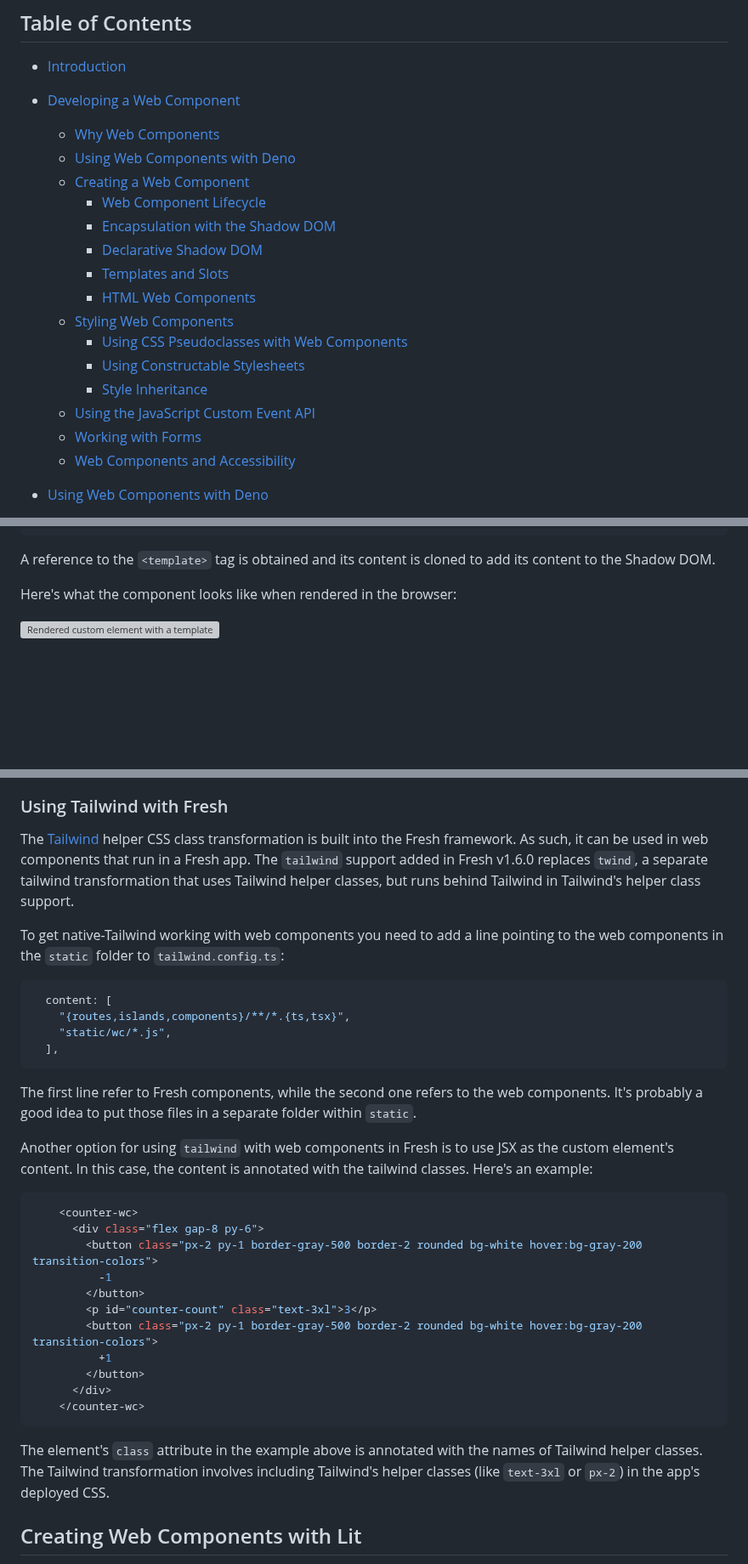
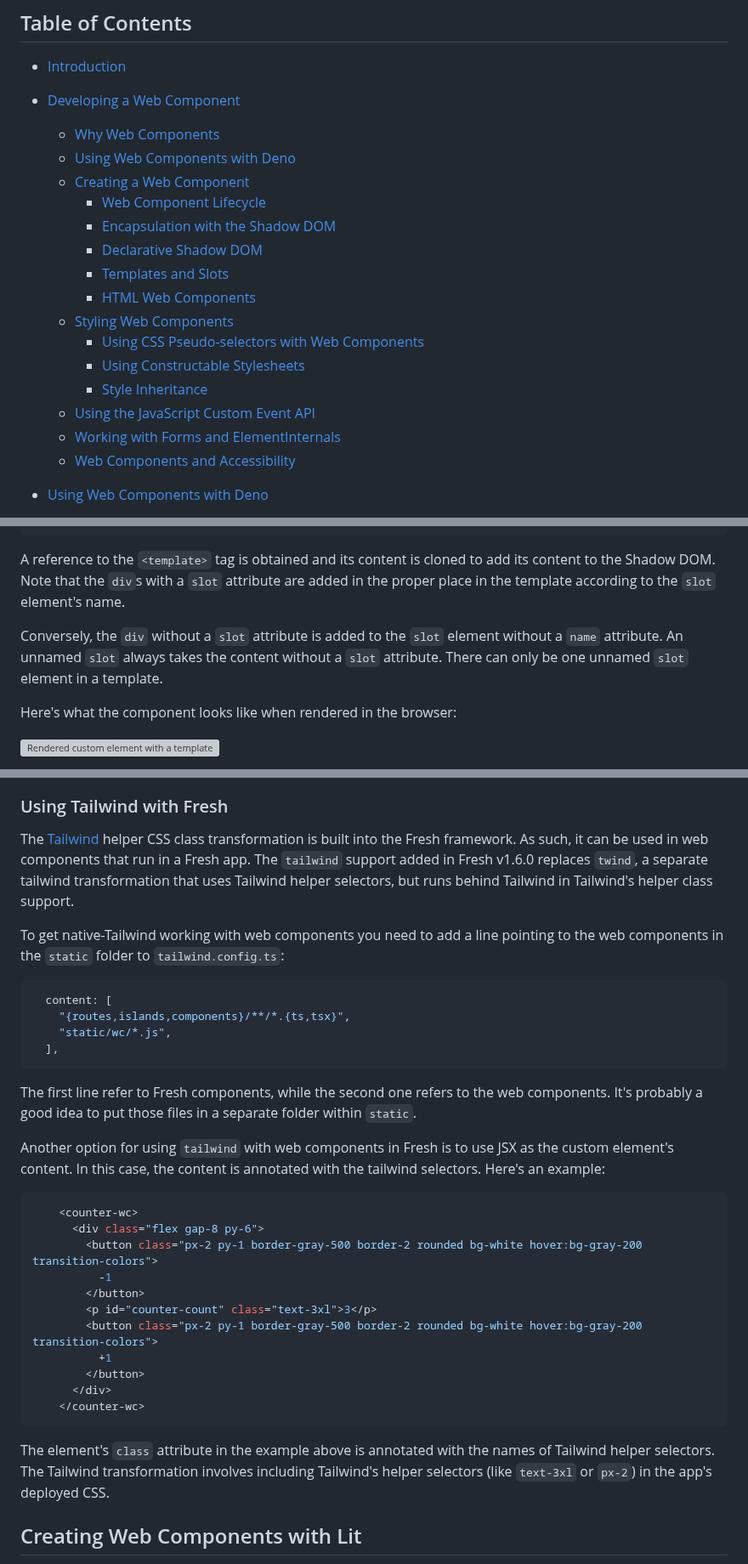
Before and after one commit to cdoremus/deno-blog, a Markdown page: posts/DRAFT_Using_Web_Components_With_Fresh.2024-02-26.md, 3 parts joined by grey strips. Shown at 85% size. GitHub-like rendering; blank space fills up the shorter version; grey boxes are pictures that could not be loaded.

````diff
--- a/posts/DRAFT_Using_Web_Components_With_Fresh.2024-02-26.md
+++ b/posts/DRAFT_Using_Web_Components_With_Fresh.2024-02-26.md
@@ -16,11 +16,11 @@
       - [Templates and Slots](#templates-and-slots)
       - [HTML Web Components](#html-web-components)
     - [Styling Web Components](#styling-web-components)
-      - [Using CSS Pseudoclasses with Web Components](#using-css-pseudoclasses-with-web-components)
+      - [Using CSS Pseudo-selectors with Web Components](#using-css-pseudo-selectors-with-web-components)
       - [Using Constructable Stylesheets](#using-constructable-stylesheets)
       - [Style Inheritance](#style-inheritance)
     - [Using the JavaScript Custom Event API](#using-the-javascript-custom-event-api)
-    - [Working with Forms](#working-with-forms)
+    - [Working with Forms and ElementInternals](#working-with-forms-and-elementinternals)
     - [Web Components and Accessibility](#web-components-and-accessibility)
   - [Using Web Components with Deno](#using-web-components-with-deno)
     - [Using `Deno.serve`](#using-denoserve)
@@ -219,7 +221,9 @@ The web component needed to declare that the component uses Shadow DOM with a `t
     shadow.appendChild(template!.content.cloneNode(true));
   }
 ```
-A reference to the `<template>` tag is obtained and its content is cloned to add its content to the Shadow DOM.
+A reference to the `<template>` tag is obtained and its content is cloned to add its content to the Shadow DOM. Note that the `div`s with a `slot` attribute are added in the proper place in the template according to the `slot` element's name.
+
+Conversely, the `div` without a `slot` attribute is added to the `slot` element without a `name` attribute. An unnamed `slot` always takes the content without a `slot` attribute. There can only be one unnamed `slot` element in a template.
 
 Here's what the component looks like when rendered in the browser:
 
@@ -756,7 +809,7 @@ As [show in the example code](https://github.com/cdoremus/fresh-webcomponents/bl
 
 ### Using Tailwind with Fresh
 
-The [Tailwind](https://tailwindcss.com/) helper CSS class transformation is built into the Fresh framework. As such, it can be used in web components that run in a Fresh app. The `tailwind` support added in Fresh v1.6.0 replaces `twind`, a separate tailwind transformation that uses Tailwind helper classes, but runs behind Tailwind in Tailwind's helper class support.
+The [Tailwind](https://tailwindcss.com/) helper CSS class transformation is built into the Fresh framework. As such, it can be used in web components that run in a Fresh app. The `tailwind` support added in Fresh v1.6.0 replaces `twind`, a separate tailwind transformation that uses Tailwind helper selectors, but runs behind Tailwind in Tailwind's helper class support.
 
 To get native-Tailwind working with web components you need to add a line pointing to the web components in the `static` folder to `tailwind.config.ts`:
 ```ts
@@ -767,7 +820,7 @@ To get native-Tailwind working with web components you need to add a line pointi
 ```
 The first line refer to Fresh components, while the second one refers to the web components. It's probably a good idea to put those files in a separate folder within `static`.
 
-Another option for using `tailwind` with web components in Fresh is to use JSX as the custom element's content. In this case, the content is annotated with the tailwind classes. Here's an example:
+Another option for using `tailwind` with web components in Fresh is to use JSX as the custom element's content. In this case, the content is annotated with the tailwind selectors. Here's an example:
 
 ```ts
     <counter-wc>
@@ -783,7 +836,7 @@ Another option for using `tailwind` with web components in Fresh is to use JSX a
     </counter-wc>
 ```
 
-The element's `class` attribute in the example above is annotated with the names of Tailwind helper classes. The Tailwind transformation involves including Tailwind's helper classes (like `text-3xl` or `px-2`) in the app's deployed CSS.
+The element's `class` attribute in the example above is annotated with the names of Tailwind helper selectors. The Tailwind transformation involves including Tailwind's helper selectors (like `text-3xl` or `px-2`) in the app's deployed CSS.
 
 ## Creating Web Components with Lit
 
````
Also changed, not shown: other parts of posts/DRAFT_Using_Web_Components_With_Fresh.2024-02-26.md (+67 -16 lines).
